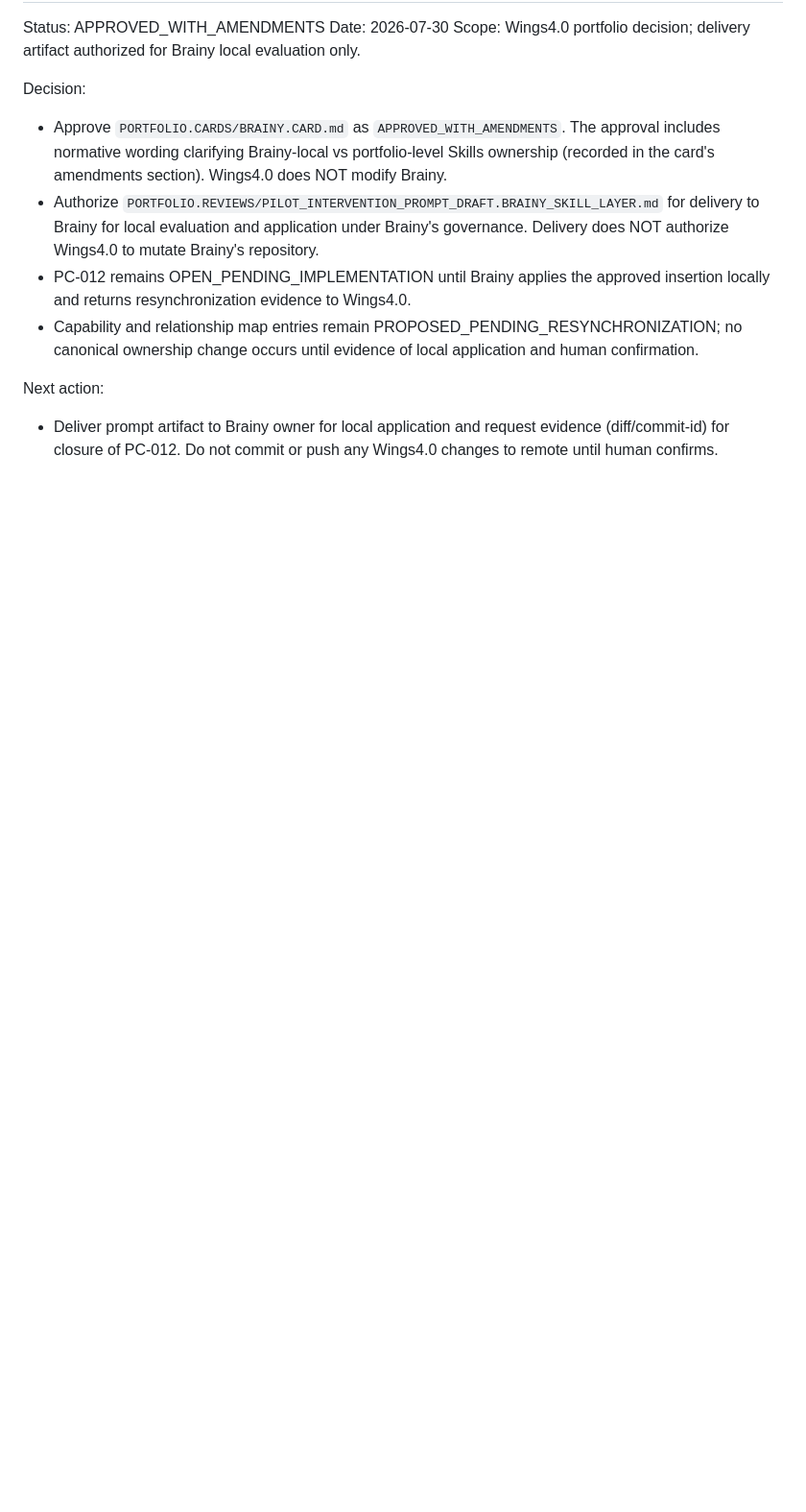
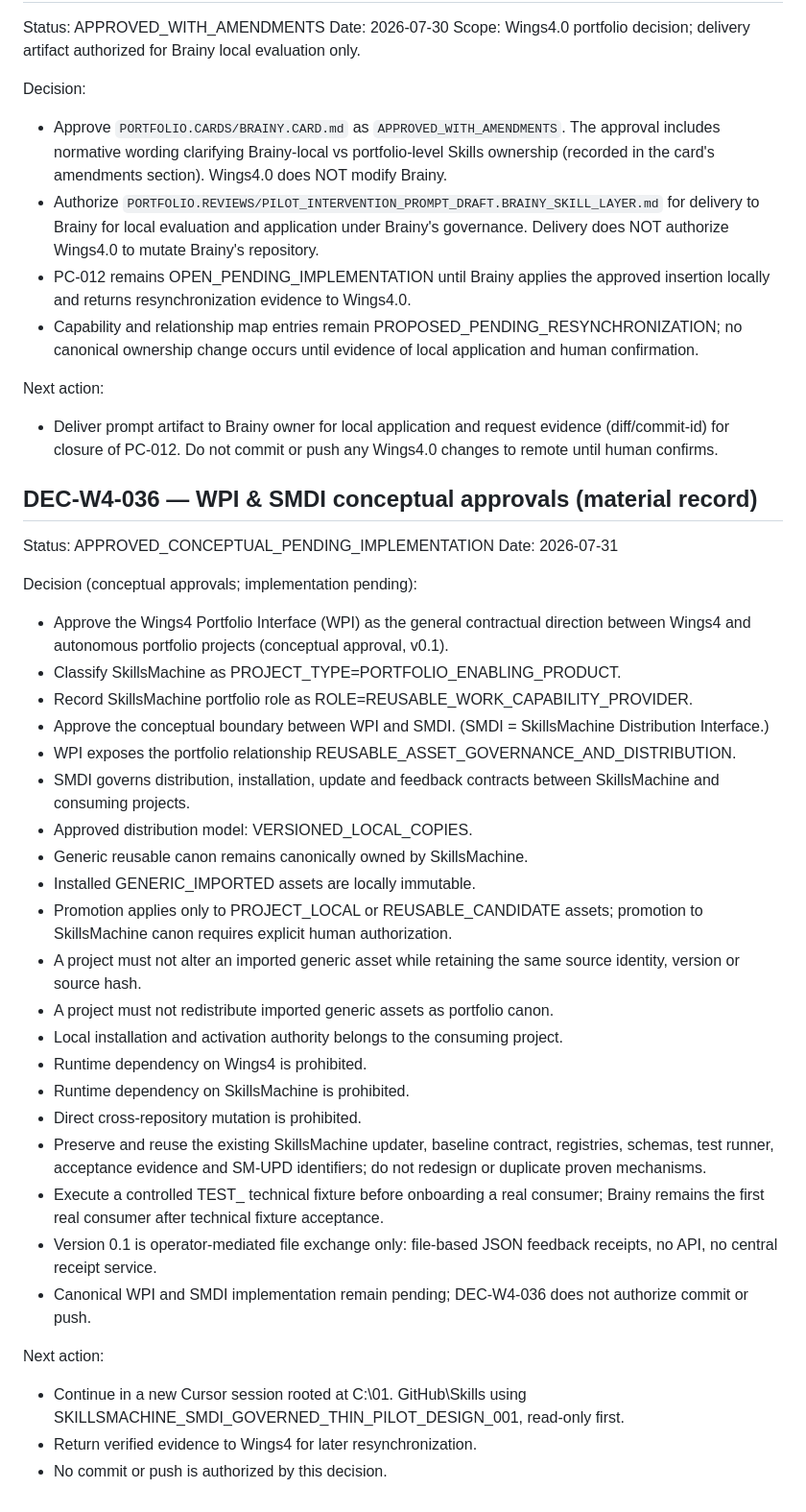
Before and after one commit to PSM44/wings4.0, a Markdown page: PORTFOLIO.DECISION_LOG.md, the part around the change. Shown at 96% size. GitHub-like rendering; blank space fills up the shorter version.

Commit message:
20260731.1837_Wings4_WPI_SMDI_Governance_And_Session_Close

```diff
--- a/PORTFOLIO.DECISION_LOG.md
+++ b/PORTFOLIO.DECISION_LOG.md
@@ -229,3 +229,34 @@ Decision:
 Next action:
 
 - Deliver prompt artifact to Brainy owner for local application and request evidence (diff/commit-id) for closure of PC-012. Do not commit or push any Wings4.0 changes to remote until human confirms.
+
+## DEC-W4-036 — WPI & SMDI conceptual approvals (material record)
+Status: APPROVED_CONCEPTUAL_PENDING_IMPLEMENTATION
+Date: 2026-07-31
+
+Decision (conceptual approvals; implementation pending):
+- Approve the Wings4 Portfolio Interface (WPI) as the general contractual direction between Wings4 and autonomous portfolio projects (conceptual approval, v0.1).
+- Classify SkillsMachine as PROJECT_TYPE=PORTFOLIO_ENABLING_PRODUCT.
+- Record SkillsMachine portfolio role as ROLE=REUSABLE_WORK_CAPABILITY_PROVIDER.
+- Approve the conceptual boundary between WPI and SMDI. (SMDI = SkillsMachine Distribution Interface.)
+- WPI exposes the portfolio relationship REUSABLE_ASSET_GOVERNANCE_AND_DISTRIBUTION.
+- SMDI governs distribution, installation, update and feedback contracts between SkillsMachine and consuming projects.
+- Approved distribution model: VERSIONED_LOCAL_COPIES.
+- Generic reusable canon remains canonically owned by SkillsMachine.
+- Installed GENERIC_IMPORTED assets are locally immutable.
+- Promotion applies only to PROJECT_LOCAL or REUSABLE_CANDIDATE assets; promotion to SkillsMachine canon requires explicit human authorization.
+- A project must not alter an imported generic asset while retaining the same source identity, version or source hash.
+- A project must not redistribute imported generic assets as portfolio canon.
+- Local installation and activation authority belongs to the consuming project.
+- Runtime dependency on Wings4 is prohibited.
+- Runtime dependency on SkillsMachine is prohibited.
+- Direct cross-repository mutation is prohibited.
+- Preserve and reuse the existing SkillsMachine updater, baseline contract, registries, schemas, test runner, acceptance evidence and SM-UPD identifiers; do not redesign or duplicate proven mechanisms.
+- Execute a controlled TEST_ technical fixture before onboarding a real consumer; Brainy remains the first real consumer after technical fixture acceptance.
+- Version 0.1 is operator-mediated file exchange only: file-based JSON feedback receipts, no API, no central receipt service.
+- Canonical WPI and SMDI implementation remain pending; DEC-W4-036 does not authorize commit or push.
+
+Next action:
+- Continue in a new Cursor session rooted at C:\01. GitHub\Skills using SKILLSMACHINE_SMDI_GOVERNED_THIN_PILOT_DESIGN_001, read-only first.
+- Return verified evidence to Wings4 for later resynchronization.
+- No commit or push is authorized by this decision.
```
Also changed, not shown: 00_STATE/BATON.WINGS4.ACTIVE.md (+31 -5 lines), MIGRATION.BACKLOG.md (+14 -0 lines).
